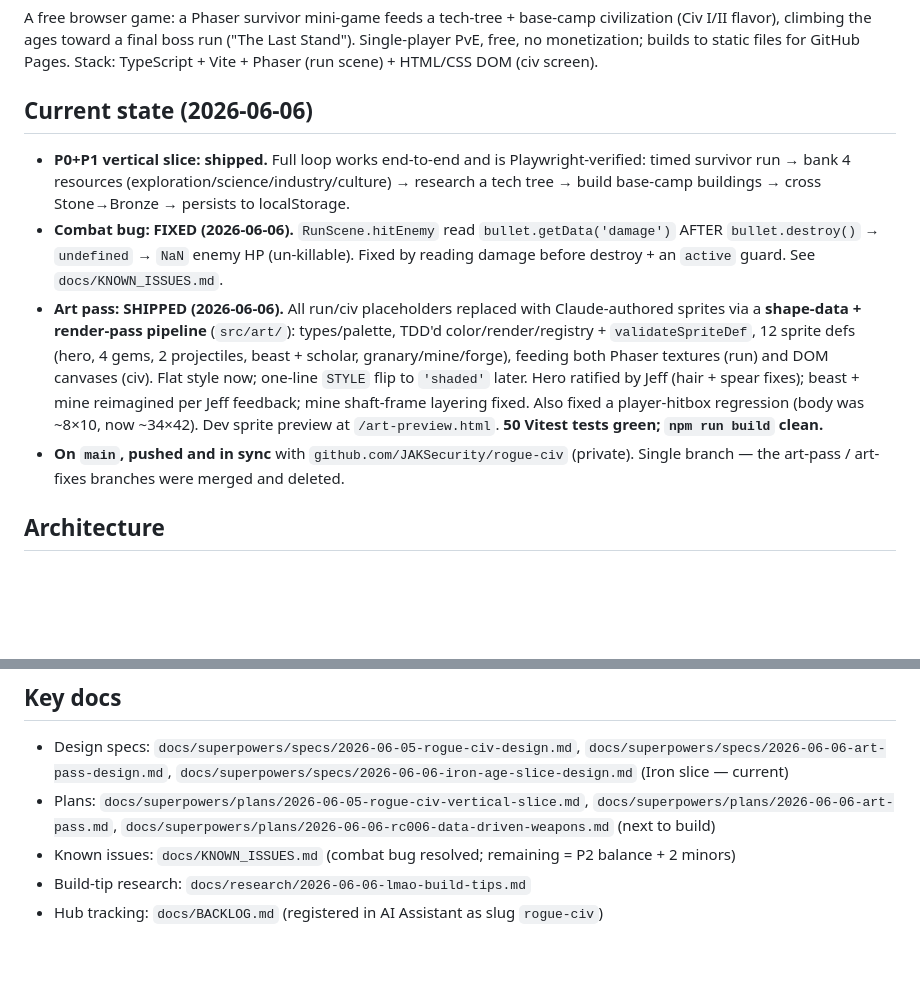
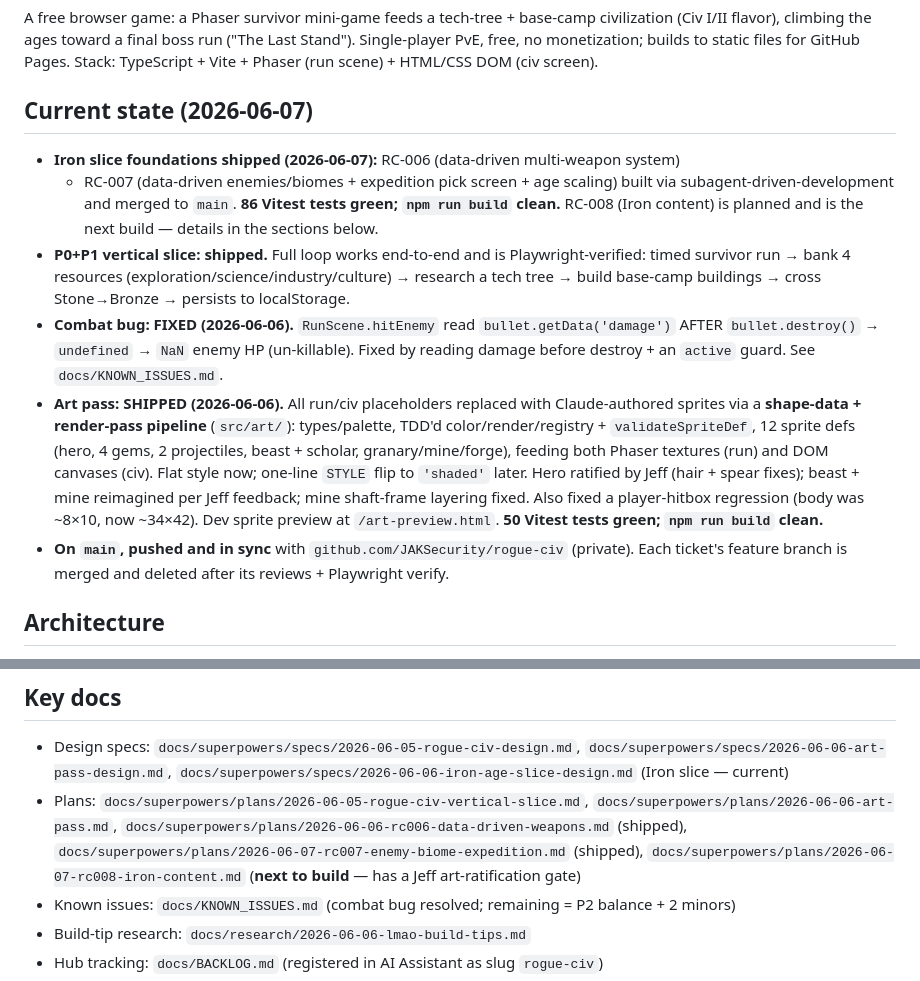
Before and after one commit to JAKSecurity/stone-to-stars, a Markdown page: MEMORY.md, 2 parts joined by grey strips. GitHub-like rendering; blank space fills up the shorter version.

Commit message:
docs(memory): session close — RC-006/007 shipped, RC-008 planned next
Current-state header updated; next step = build RC-008 from its plan
(art-ratification gate). 86 tests green on main.

Co-Authored-By: Claude Opus 4.8 <noreply@anthropic.com>

```diff
--- a/MEMORY.md
+++ b/MEMORY.md
@@ -6,7 +6,11 @@ A free browser game: a Phaser survivor mini-game feeds a tech-tree + base-camp c
 PvE, free, no monetization; builds to static files for GitHub Pages. Stack: TypeScript + Vite +
 Phaser (run scene) + HTML/CSS DOM (civ screen).
 
-## Current state (2026-06-06)
+## Current state (2026-06-07)
+- **Iron slice foundations shipped (2026-06-07):** RC-006 (data-driven multi-weapon system)
+  + RC-007 (data-driven enemies/biomes + expedition pick screen + age scaling) built via
+  subagent-driven-development and merged to `main`. **86 Vitest tests green; `npm run build`
+  clean.** RC-008 (Iron content) is planned and is the next build — details in the sections below.
 - **P0+P1 vertical slice: shipped.** Full loop works end-to-end and is Playwright-verified:
   timed survivor run → bank 4 resources (exploration/science/industry/culture) → research a
   tech tree → build base-camp buildings → cross Stone→Bronze → persists to localStorage.
@@ -22,7 +26,7 @@ Phaser (run scene) + HTML/CSS DOM (civ screen).
   fixed. Also fixed a player-hitbox regression (body was ~8×10, now ~34×42). Dev sprite
   preview at `/art-preview.html`. **50 Vitest tests green; `npm run build` clean.**
 - **On `main`, pushed and in sync** with `github.com/JAKSecurity/rogue-civ` (private).
-  Single branch — the art-pass / art-fixes branches were merged and deleted.
+  Each ticket's feature branch is merged and deleted after its reviews + Playwright verify.
 
 ## Architecture
 - Pure logic (unit-tested, no Phaser/DOM): `src/economy`, `src/tech`, `src/camp`, `src/run`, `src/state`.
@@ -81,7 +85,9 @@ Ticket: `docs/tickets/RC-008-iron-content.md` (has carried-over review notes). T
   `docs/superpowers/specs/2026-06-06-iron-age-slice-design.md` (Iron slice — current)
 - Plans: `docs/superpowers/plans/2026-06-05-rogue-civ-vertical-slice.md`,
   `docs/superpowers/plans/2026-06-06-art-pass.md`,
-  `docs/superpowers/plans/2026-06-06-rc006-data-driven-weapons.md` (next to build)
+  `docs/superpowers/plans/2026-06-06-rc006-data-driven-weapons.md` (shipped),
+  `docs/superpowers/plans/2026-06-07-rc007-enemy-biome-expedition.md` (shipped),
+  `docs/superpowers/plans/2026-06-07-rc008-iron-content.md` (**next to build** — has a Jeff art-ratification gate)
 - Known issues: `docs/KNOWN_ISSUES.md` (combat bug resolved; remaining = P2 balance + 2 minors)
 - Build-tip research: `docs/research/2026-06-06-lmao-build-tips.md`
 - Hub tracking: `docs/BACKLOG.md` (registered in AI Assistant as slug `rogue-civ`)
```
